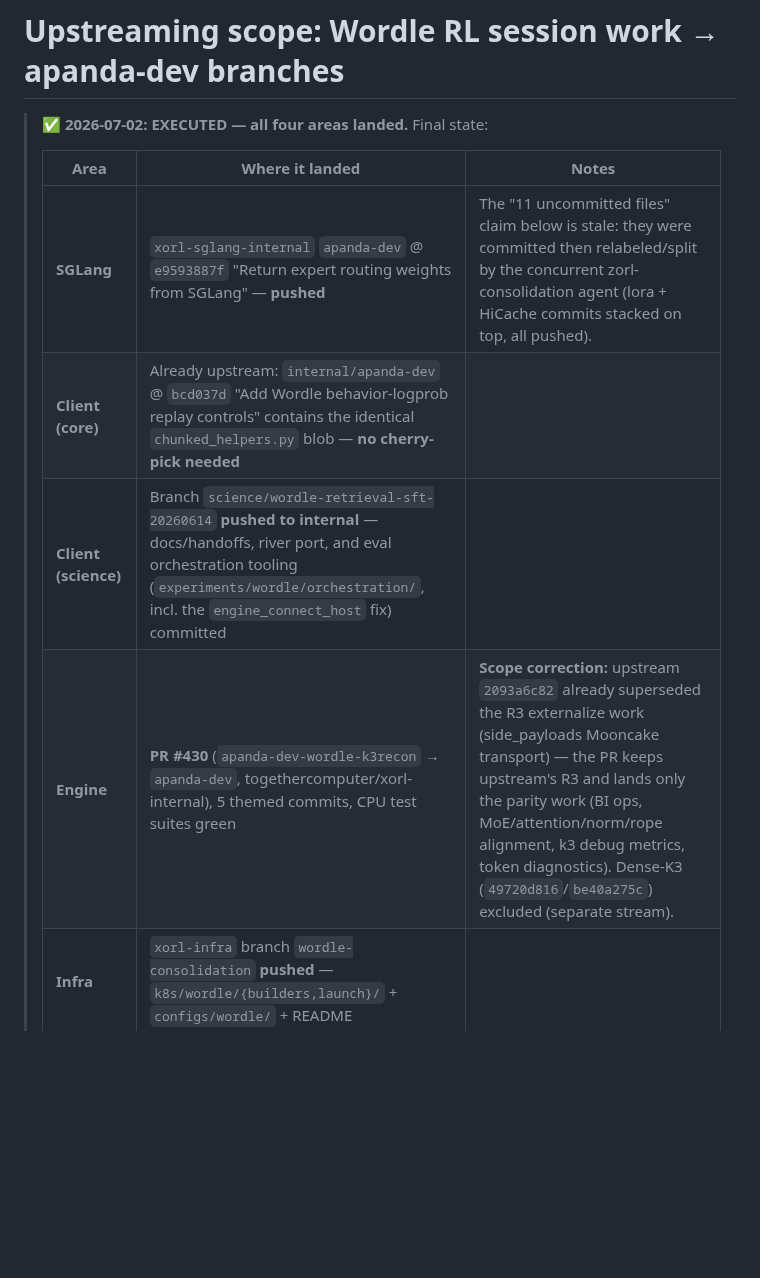
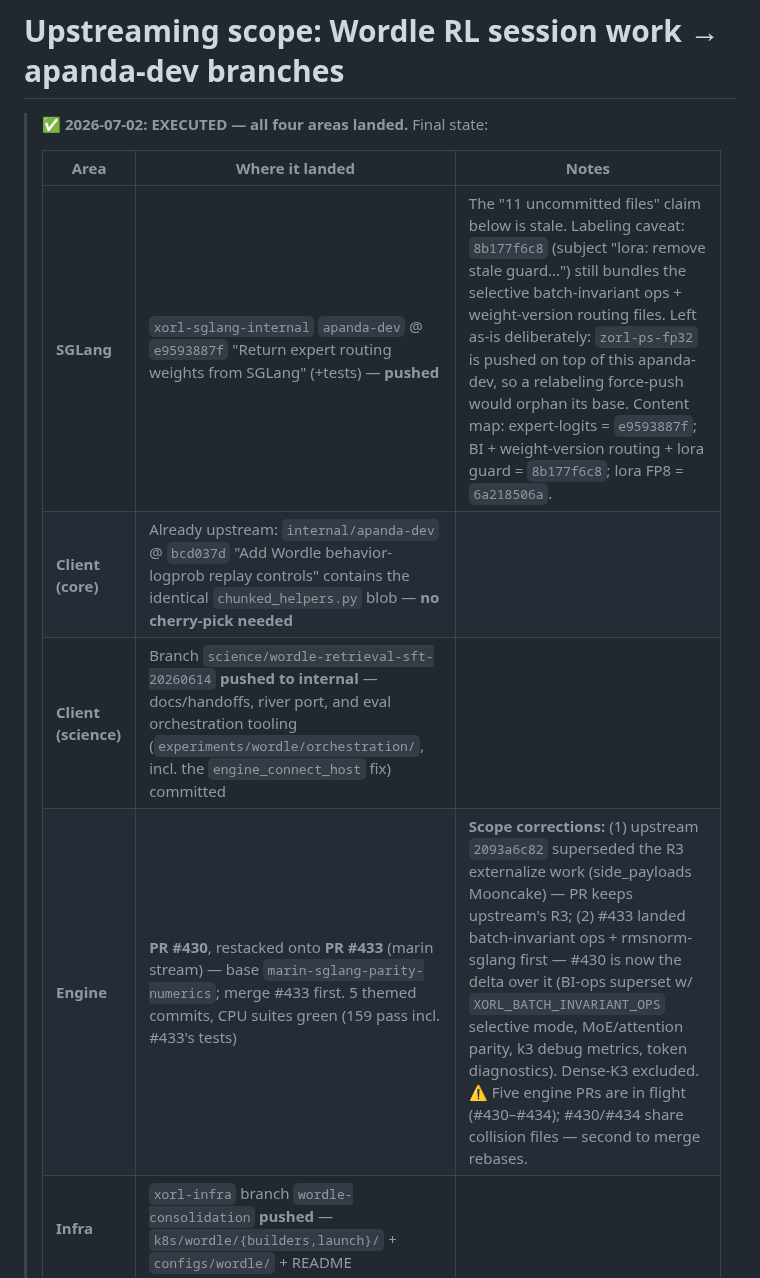
Before and after one commit to togethercomputer/xorl-client, a Markdown page: experiments/wordle/UPSTREAMING_SCOPE.md, the part around the change. Drawn GitHub-style; blank space fills up the shorter version.

Commit message:
docs(wordle): PR #430 restacked onto #433 (marin overlap); sglang commit-label map
Co-Authored-By: Claude Fable 5 <noreply@anthropic.com>

```diff
--- a/experiments/wordle/UPSTREAMING_SCOPE.md
+++ b/experiments/wordle/UPSTREAMING_SCOPE.md
@@ -4,10 +4,10 @@
 >
 > | Area | Where it landed | Notes |
 > |---|---|---|
-> | **SGLang** | `xorl-sglang-internal` `apanda-dev` @ `e9593887f` "Return expert routing weights from SGLang" — **pushed** | The "11 uncommitted files" claim below is stale: they were committed then relabeled/split by the concurrent zorl-consolidation agent (lora + HiCache commits stacked on top, all pushed). |
+> | **SGLang** | `xorl-sglang-internal` `apanda-dev` @ `e9593887f` "Return expert routing weights from SGLang" (+tests) — **pushed** | The "11 uncommitted files" claim below is stale. Labeling caveat: `8b177f6c8` (subject "lora: remove stale guard…") still bundles the selective batch-invariant ops + weight-version routing files. Left as-is deliberately: `zorl-ps-fp32` is pushed on top of this apanda-dev, so a relabeling force-push would orphan its base. Content map: expert-logits = `e9593887f`; BI + weight-version routing + lora guard = `8b177f6c8`; lora FP8 = `6a218506a`. |
 > | **Client (core)** | Already upstream: `internal/apanda-dev` @ `bcd037d` "Add Wordle behavior-logprob replay controls" contains the identical `chunked_helpers.py` blob — **no cherry-pick needed** | |
 > | **Client (science)** | Branch `science/wordle-retrieval-sft-20260614` **pushed to internal** — docs/handoffs, river port, and eval orchestration tooling (`experiments/wordle/orchestration/`, incl. the `engine_connect_host` fix) committed | |
-> | **Engine** | **PR #430** (`apanda-dev-wordle-k3recon` → `apanda-dev`, togethercomputer/xorl-internal), 5 themed commits, CPU test suites green | **Scope correction:** upstream `2093a6c82` already superseded the R3 externalize work (side_payloads Mooncake transport) — the PR keeps upstream's R3 and lands only the parity work (BI ops, MoE/attention/norm/rope alignment, k3 debug metrics, token diagnostics). Dense-K3 (`49720d816`/`be40a275c`) excluded (separate stream). |
+> | **Engine** | **PR #430**, restacked onto **PR #433** (marin stream) — base `marin-sglang-parity-numerics`; merge #433 first. 5 themed commits, CPU suites green (159 pass incl. #433's tests) | **Scope corrections:** (1) upstream `2093a6c82` superseded the R3 externalize work (side_payloads Mooncake) — PR keeps upstream's R3; (2) #433 landed batch-invariant ops + rmsnorm-sglang first — #430 is now the delta over it (BI-ops superset w/ `XORL_BATCH_INVARIANT_OPS` selective mode, MoE/attention parity, k3 debug metrics, token diagnostics). Dense-K3 excluded. ⚠️ Five engine PRs are in flight (#430–#434); #430/#434 share collision files — second to merge rebases. |
 > | **Infra** | `xorl-infra` branch `wordle-consolidation` **pushed** — `k8s/wordle/{builders,launch}/` + `configs/wordle/` + README | |
 > | **SMG (gap CLOSED)** | Source found: `togethercomputer/together-smg` branch `xorl` @ `a83f1a6f` "smg: per-row sampling_params + routed-experts passthrough for RL on-policy" — committed AND pushed (local checkout `~/together-smg-xorl`, clean) | `smg-isr3k3-bin` = build of that branch; still don't overwrite the shared binary. |
 
```
